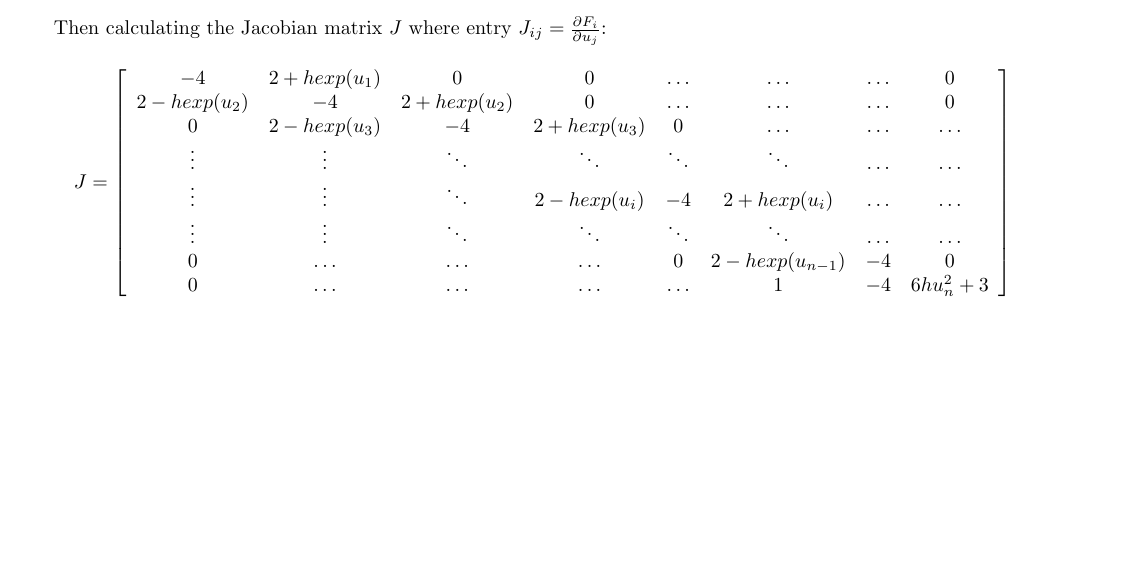
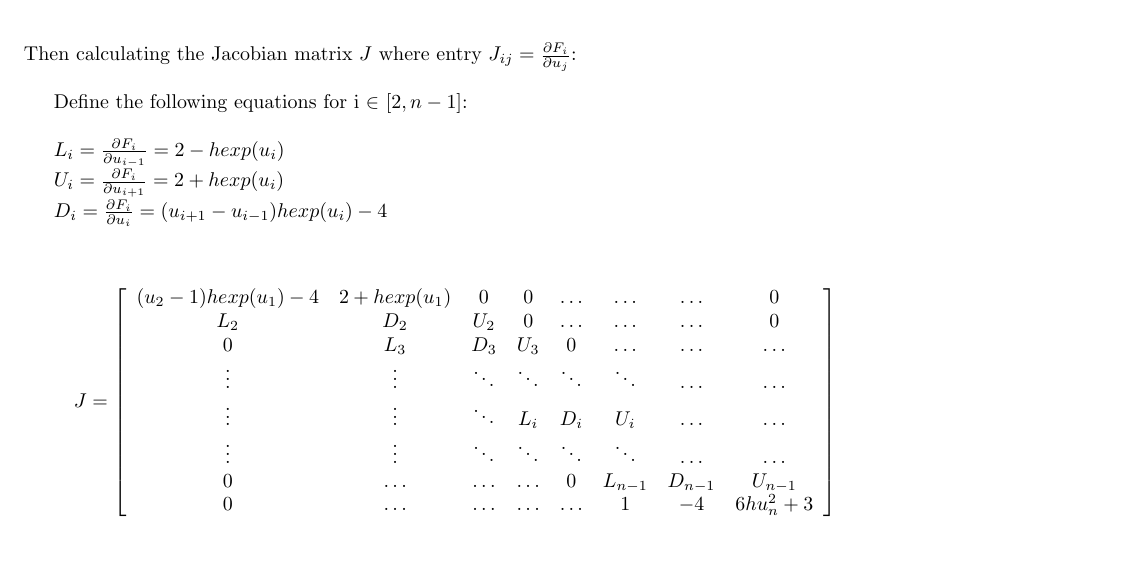
Before and after one commit to RossMeikleham/Two-Point-Boundary-Value-Assignment, a LaTeX document (answers.tex): part of page 3 of 3, cut so that both start at the same text. Compiled offline with pdfLaTeX; a LaTeX package or settings file that is missing is left out.

Commit message:
Fixed Diagonal of Jacobian

```diff
--- a/answers.tex
+++ b/answers.tex
@@ -68,19 +68,24 @@ Let F(u) = 0 be a system of N equations where
     \end{split}
 \end{equation}
 \\
+\\
+Then calculating the Jacobian matrix $J$ where entry $J_{ij} = \frac{\partial F_i}{\partial u_j}$:\\
 
+Define the following equations for i $\in$ $[2, n-1]$:\\\\
+\indent $L_i = \frac{\partial F_i}{\partial u_{i-1}} = 2 - hexp(u_i)$\\
+\indent $U_i = \frac{\partial F_i}{\partial u_{i+1}} = 2 + hexp(u_i)$\\
+\indent $D_i = \frac{\partial F_i}{\partial u_i} =  (u_{i+1} - u_{i-1})hexp(u_i) -4$\\
 
-Then calculating the Jacobian matrix $J$ where entry $J_{ij} = \frac{\partial F_i}{\partial u_j}$:
 \[
  J=
 \left[ {\begin{array}{cccccccc}
--4 & 2 +hexp(u_1) & 0 & 0 & \hdots & \hdots & \hdots & 0 \\
-2 - hexp(u_2) & -4 & 2 + hexp(u_2) & 0 & \hdots & \hdots & \hdots & 0 \\
-0 & 2 - hexp(u_3) & -4 & 2 + hexp(u_3) & 0 & \hdots & \hdots & \hdots \\
+(u_2 - 1)hexp(u_1) - 4 & 2 +hexp(u_1) & 0 & 0 & \hdots & \hdots & \hdots & 0 \\
+L_2 & D_2 & U_2 & 0 & \hdots & \hdots & \hdots & 0 \\
+0 & L_3 & D_3 & U_3 & 0 & \hdots & \hdots & \hdots \\
 \vdots & \vdots & \ddots & \ddots & \ddots & \ddots & \hdots & \hdots\\
-\vdots & \vdots & \ddots & 2 - hexp(u_i) & -4  & 2 + hexp(u_i) & \hdots & \hdots \\
+\vdots & \vdots & \ddots & L_i & D_i  & U_i & \hdots & \hdots \\
 \vdots & \vdots & \ddots & \ddots & \ddots & \ddots & \hdots & \hdots \\
-0 & \hdots & \hdots & \hdots & 0 & 2 - hexp(u_{n-1}) & -4 & 0 \\
+0 & \hdots & \hdots & \hdots & 0 & L_{n-1} & D_{n-1} & U_{n-1} \\
 0 & \hdots & \hdots & \hdots & \hdots & 1 & -4 & 6hu^2_n + 3\\
   \end{array} } \right]
 \]
```
Also changed, not shown: answers.pdf, 1 other file.
